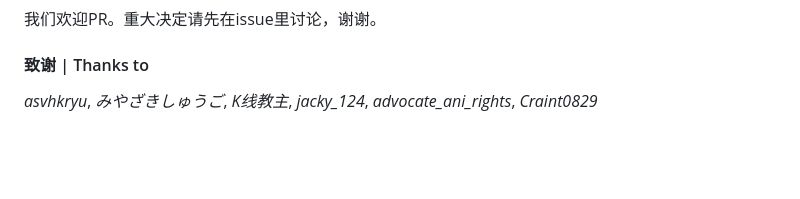
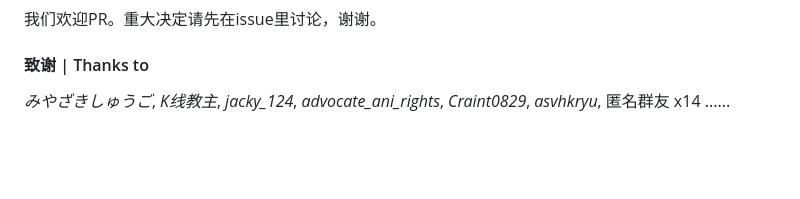
Before and after one commit to Yukikaze924/CARP, a Markdown page: README.md, the part around the change. GitHub-like rendering.

```diff
--- a/README.md
+++ b/README.md
@@ -69,7 +69,7 @@ to discuss what you would like to change.
 我们欢迎PR。重大决定请先在issue里讨论，谢谢。
 
 #### 致谢 | Thanks to
-_asvhkryu_, _みやざきしゅうご_, _K线教主_, _jacky_124_, _advocate_ani_rights_, _Craint0829_
+_みやざきしゅうご_, _K线教主_, _jacky_124_, _advocate_ani_rights_, _Craint0829_, _asvhkryu_, 匿名群友 x14 ......
 
 <br><br>
 ## License
```
